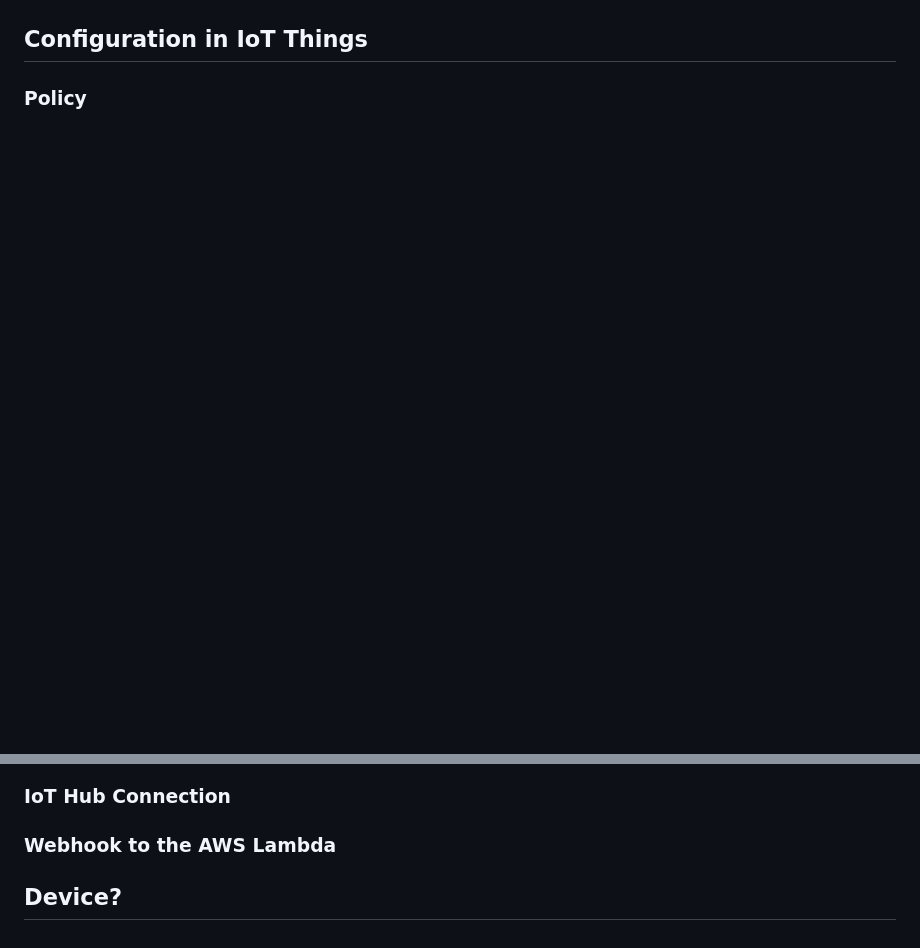
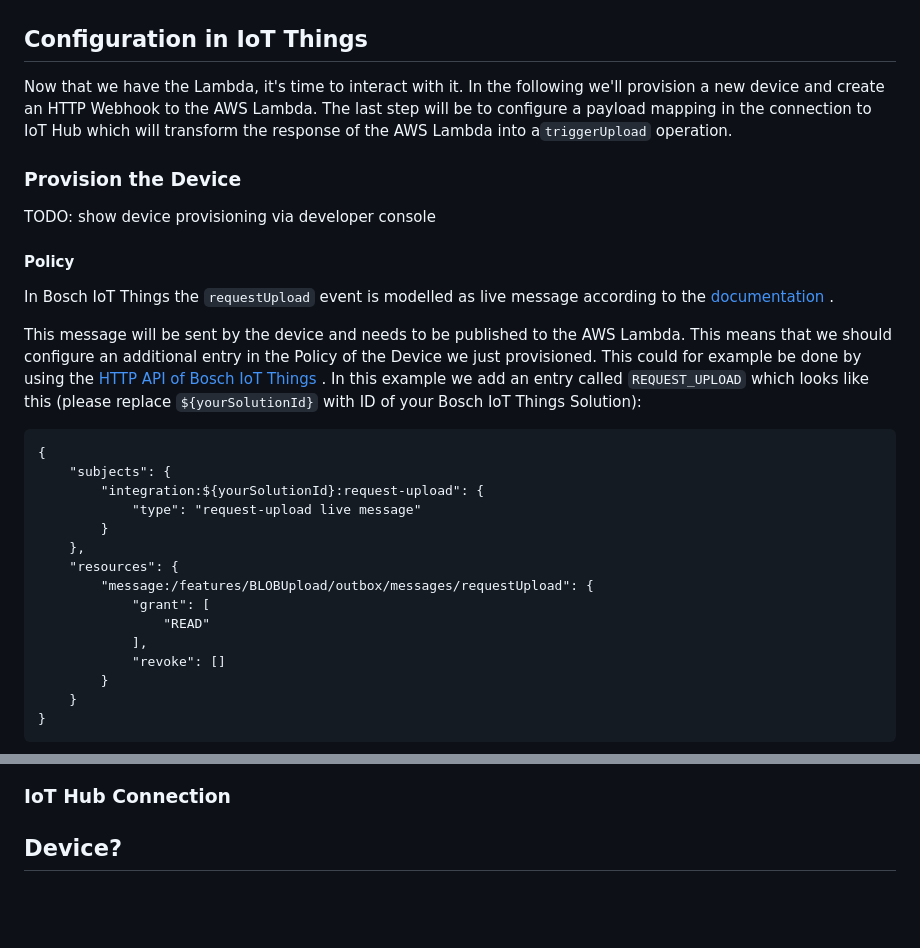
Before and after one commit to bosch-io/iot-suite-examples, a Markdown page: file-upload/README.md, 2 parts joined by grey strips. Rendered like a GitHub page; blank space fills up the shorter version.

````diff
--- a/file-upload/README.md
+++ b/file-upload/README.md
@@ -8,4 +86,41 @@ The device authentication is guaranteed by the Bosch IoT Hub and all the device
 
 ## Configuration in IoT Things
 
-### Policy
+Now that we have the Lambda, it's time to interact with it. In the following we'll provision a new device and create an
+HTTP Webhook to the AWS Lambda. The last step will be to configure a payload mapping in the connection to IoT Hub which
+will transform the response of the AWS Lambda into a`triggerUpload` operation.
+
+### Provision the Device
+
+TODO: show device provisioning via developer console
+
+#### Policy
+
+In Bosch IoT Things the `requestUpload` event is modelled as live message according to
+the [documentation](https://docs.bosch-iot-suite.com/asset-communication/Specification-digital-twin-model-mapping.html#src-1352239526_Specificationdigitaltwinmodelmapping-Digitaltwinfacetevents)
+.
+
+This message will be sent by the device and needs to be published to the AWS Lambda. This means that we should configure
+an additional entry in the Policy of the Device we just provisioned. This could for example be done by using
+the [HTTP API of Bosch IoT Things](https://apidocs.bosch-iot-suite.com/?urls.primaryName=Bosch%20IoT%20Things%20-%20API%20v2#/Policies/put_policies__policyId__entries__label_)
+. In this example we add an entry called `REQUEST_UPLOAD` which looks like this (please replace `${yourSolutionId}` with
+ID of your Bosch IoT Things Solution):
+
+```
+{
+    "subjects": {
+        "integration:${yourSolutionId}:request-upload": {
+            "type": "request-upload live message"
+        }
+    },
+    "resources": {
+        "message:/features/BLOBUpload/outbox/messages/requestUpload": {
+            "grant": [
+                "READ"
+            ],
+            "revoke": []
+        }
+    }
+}
+```
+
@@ -12,6 +143,4 @@ The device authentication is guaranteed by the Bosch IoT Hub and all the device
 
 ### IoT Hub Connection
 
-### Webhook to the AWS Lambda
-
 ## Device?
````
Also changed, not shown: other parts of file-upload/README.md (+96 -2 lines), file-upload/webhook_coordinates.png (added), file-upload/webhook_create.png (added), file-upload/webhook_payloadmapping.png (added), file-upload/webhook_target.png (added).
